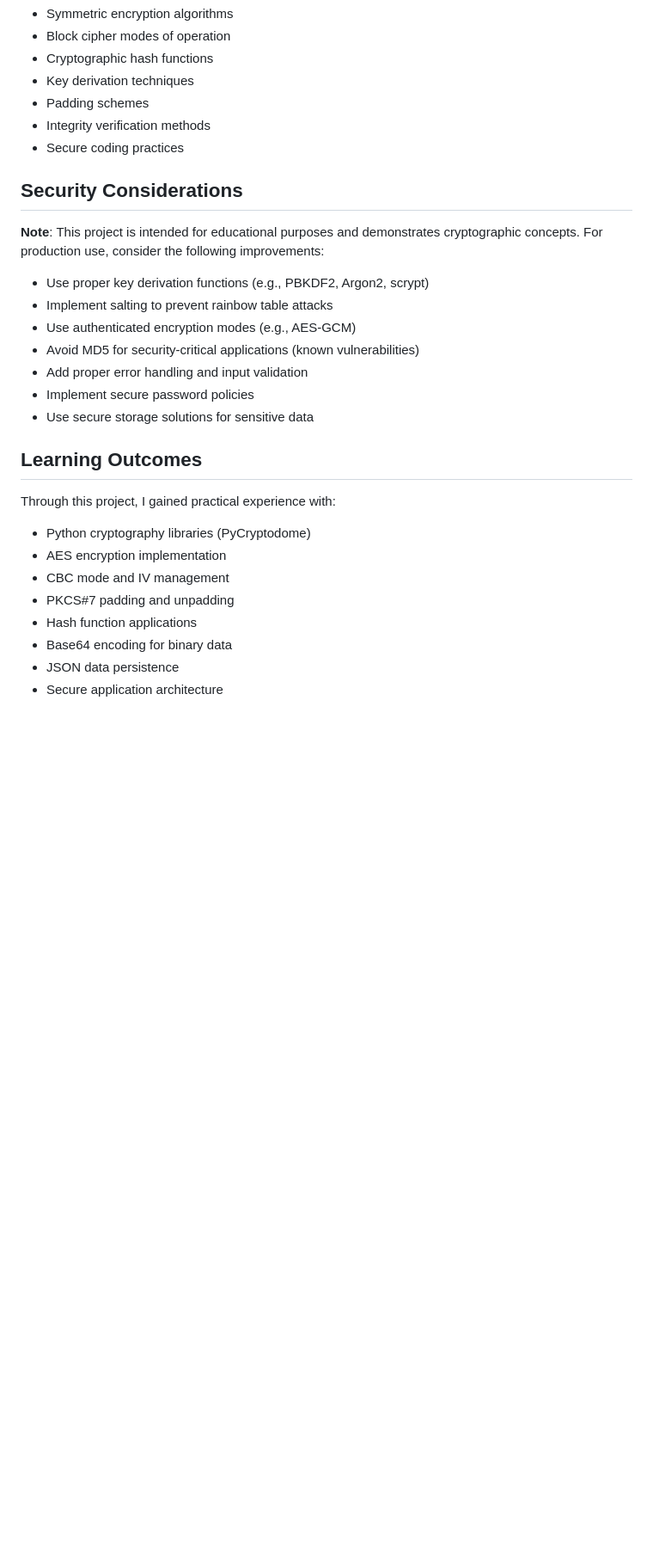
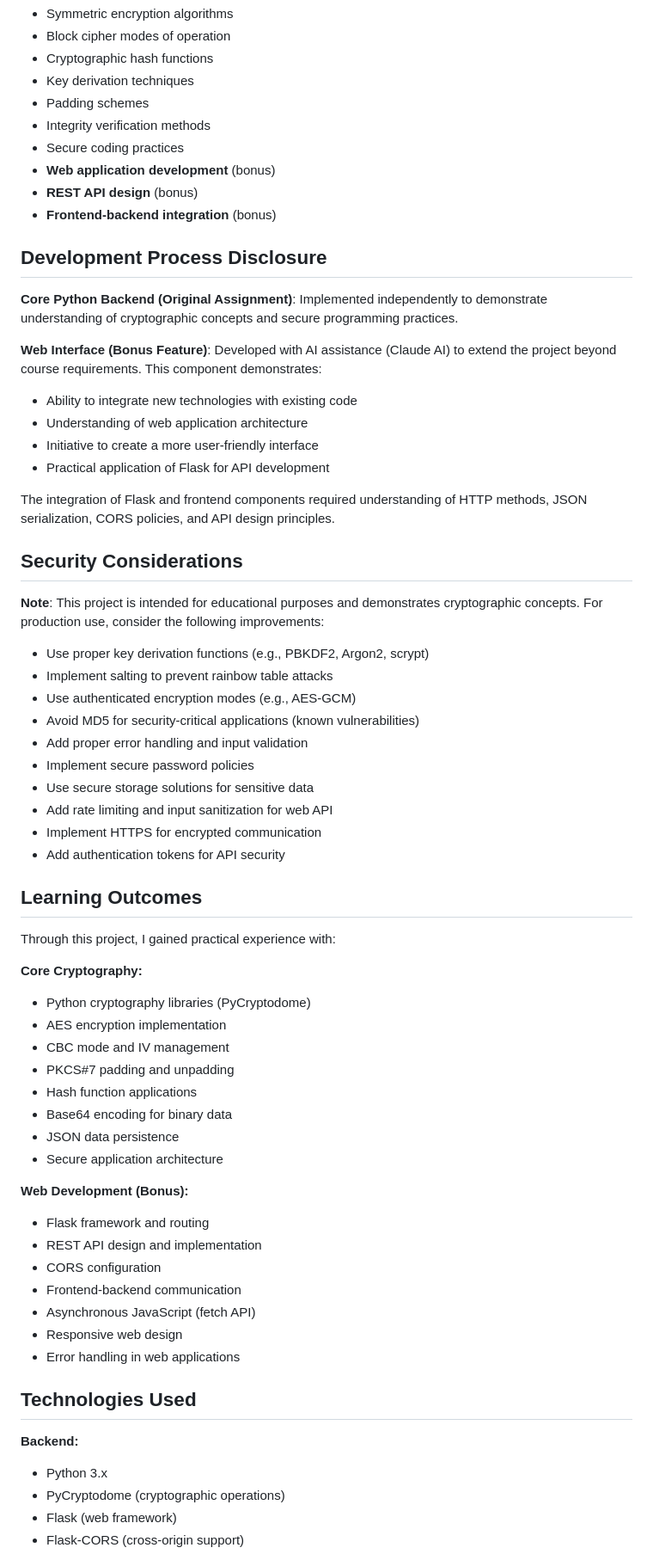
Before and after one commit to 6a2blackout/Secure-Message-Vault, a Markdown page: README.md, the part around one of its changes. Shown at 86% size. Drawn GitHub-style; blank space fills up the shorter version.

```diff
--- a/README.md
+++ b/README.md
@@ -101,6 +180,21 @@ This project demonstrates understanding of:
 - Padding schemes
 - Integrity verification methods
 - Secure coding practices
+- **Web application development** (bonus)
+- **REST API design** (bonus)
+- **Frontend-backend integration** (bonus)
+
+## Development Process Disclosure
+
+**Core Python Backend (Original Assignment)**: Implemented independently to demonstrate understanding of cryptographic concepts and secure programming practices.
+
+**Web Interface (Bonus Feature)**: Developed with AI assistance (Claude AI) to extend the project beyond course requirements. This component demonstrates:
+- Ability to integrate new technologies with existing code
+- Understanding of web application architecture
+- Initiative to create a more user-friendly interface
+- Practical application of Flask for API development
+
+The integration of Flask and frontend components required understanding of HTTP methods, JSON serialization, CORS policies, and API design principles.
 
 ## Security Considerations
 
@@ -113,11 +207,15 @@ This project demonstrates understanding of:
 - Add proper error handling and input validation
 - Implement secure password policies
 - Use secure storage solutions for sensitive data
+- Add rate limiting and input sanitization for web API
+- Implement HTTPS for encrypted communication
+- Add authentication tokens for API security
 
 ## Learning Outcomes
 
 Through this project, I gained practical experience with:
 
+**Core Cryptography:**
 - Python cryptography libraries (PyCryptodome)
 - AES encryption implementation
 - CBC mode and IV management
@@ -127,3 +225,20 @@ Through this project, I gained practical experience with:
 - JSON data persistence
 - Secure application architecture
 
+**Web Development (Bonus):**
+- Flask framework and routing
+- REST API design and implementation
+- CORS configuration
+- Frontend-backend communication
+- Asynchronous JavaScript (fetch API)
+- Responsive web design
+- Error handling in web applications
+
+## Technologies Used
+
+**Backend:**
+- Python 3.x
+- PyCryptodome (cryptographic operations)
+- Flask (web framework)
+- Flask-CORS (cross-origin support)
+
```
Also changed, not shown: other parts of README.md (+94 -7 lines).
